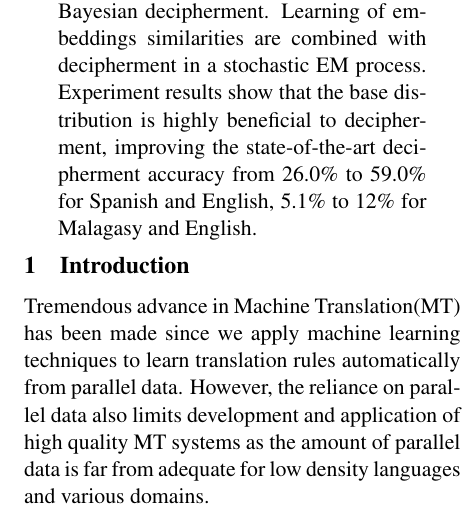
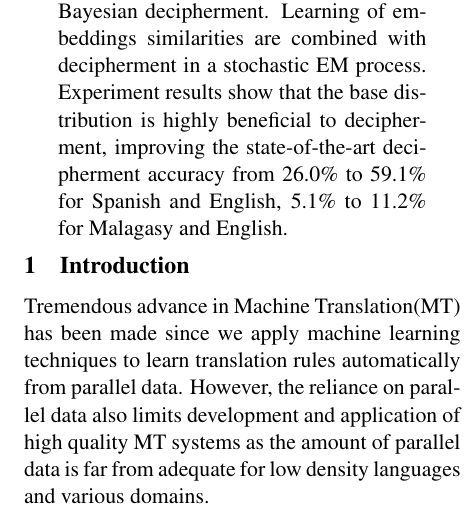
Before and after one commit to vaswani/acl2015_decipherment, a LaTeX paper (index.tex): part of one column of page 1 of 8, cut so that both start at the same text. Compiled offline with pdfLaTeX.

Commit message:
update abstract

```diff
--- a/index.tex
+++ b/index.tex
@@ -30,7 +30,7 @@
 \begin{document}
 \maketitle
 \begin{abstract}
-We introduce a base distribution derived from word embeddings similarities into Bayesian decipherment. Learning of embeddings similarities are combined with decipherment in a stochastic EM process. Experiment results show that the base distribution is highly beneficial to decipherment, improving the state-of-the-art decipherment accuracy from 26.0\% to 59.0\% for Spanish and English, 5.1\% to 12\% for Malagasy and English.
+We introduce a base distribution derived from word embeddings similarities into Bayesian decipherment. Learning of embeddings similarities are combined with decipherment in a stochastic EM process. Experiment results show that the base distribution is highly beneficial to decipherment, improving the state-of-the-art decipherment accuracy from 26.0\% to 59.1\% for Spanish and English, 5.1\% to 11.2\% for Malagasy and English.
 \end{abstract}
 
 \input{intro}
```
